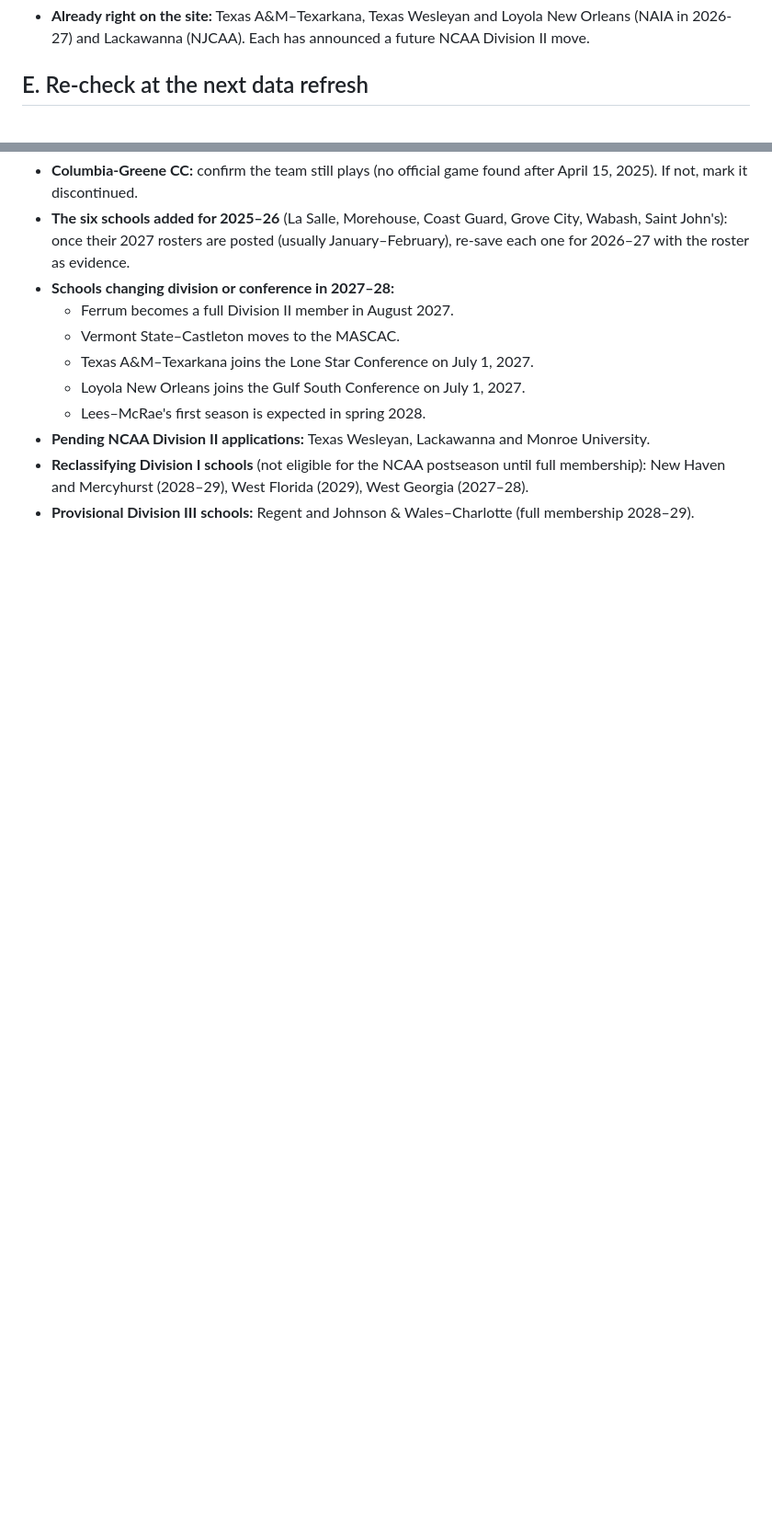
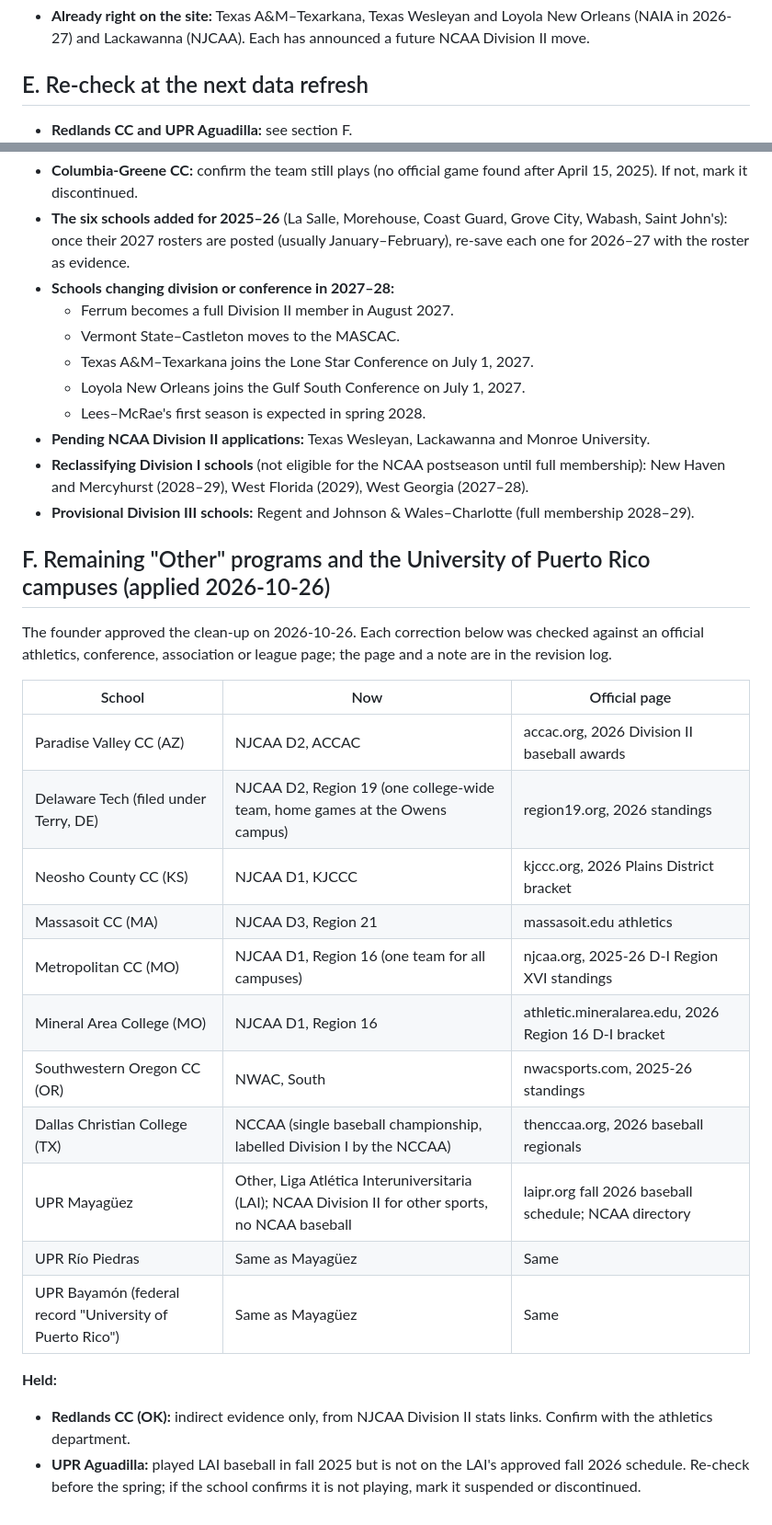
Before and after one commit to adamconcadoro-4/base-recruits, a Markdown page: docs/remediation/data-check-2026-10-25.md, 2 parts joined by grey strips. Shown at 92% size. Drawn GitHub-style; blank space fills up the shorter version.

Commit message:
docs: record the clean-up of the remaining Other programs and UPR campuses
Co-Authored-By: Claude Opus 5.5 <noreply@anthropic.com>
Claude-Session: https://claude.ai/code/session_01PXqaMLHawTiEUwMgKKRUcN

```diff
--- a/docs/remediation/data-check-2026-10-25.md
+++ b/docs/remediation/data-check-2026-10-25.md
@@ -116,6 +116,7 @@ Federal IDs and addresses come from NCES College Navigator; teams come from each
 
 ## E. Re-check at the next data refresh
 
+- **Redlands CC and UPR Aguadilla:** see section F.
 - **Columbia-Greene CC:** confirm the team still plays (no official game found after April 15, 2025). If not, mark
   it discontinued.
 - **The six schools added for 2025–26** (La Salle, Morehouse, Coast Guard, Grove City, Wabash, Saint John's): once
@@ -130,3 +131,28 @@ Federal IDs and addresses come from NCES College Navigator; teams come from each
 - **Reclassifying Division I schools** (not eligible for the NCAA postseason until full membership): New Haven and
   Mercyhurst (2028–29), West Florida (2029), West Georgia (2027–28).
 - **Provisional Division III schools:** Regent and Johnson & Wales–Charlotte (full membership 2028–29).
+
+## F. Remaining "Other" programs and the University of Puerto Rico campuses (applied 2026-10-26)
+
+The founder approved the clean-up on 2026-10-26. Each correction below was checked against an official athletics,
+conference, association or league page; the page and a note are in the revision log.
+
+| School | Now | Official page |
+| --- | --- | --- |
+| Paradise Valley CC (AZ) | NJCAA D2, ACCAC | accac.org, 2026 Division II baseball awards |
+| Delaware Tech (filed under Terry, DE) | NJCAA D2, Region 19 (one college-wide team, home games at the Owens campus) | region19.org, 2026 standings |
+| Neosho County CC (KS) | NJCAA D1, KJCCC | kjccc.org, 2026 Plains District bracket |
+| Massasoit CC (MA) | NJCAA D3, Region 21 | massasoit.edu athletics |
+| Metropolitan CC (MO) | NJCAA D1, Region 16 (one team for all campuses) | njcaa.org, 2025-26 D-I Region XVI standings |
+| Mineral Area College (MO) | NJCAA D1, Region 16 | athletic.mineralarea.edu, 2026 Region 16 D-I bracket |
+| Southwestern Oregon CC (OR) | NWAC, South | nwacsports.com, 2025-26 standings |
+| Dallas Christian College (TX) | NCCAA (single baseball championship, labelled Division I by the NCCAA) | thenccaa.org, 2026 baseball regionals |
+| UPR Mayagüez | Other, Liga Atlética Interuniversitaria (LAI); NCAA Division II for other sports, no NCAA baseball | laipr.org fall 2026 baseball schedule; NCAA directory |
+| UPR Río Piedras | Same as Mayagüez | Same |
+| UPR Bayamón (federal record "University of Puerto Rico") | Same as Mayagüez | Same |
+
+**Held:**
+
+- **Redlands CC (OK):** indirect evidence only, from NJCAA Division II stats links. Confirm with the athletics department.
+- **UPR Aguadilla:** played LAI baseball in fall 2025 but is not on the LAI's approved fall 2026 schedule. Re-check
+  before the spring; if the school confirms it is not playing, mark it suspended or discontinued.
```
